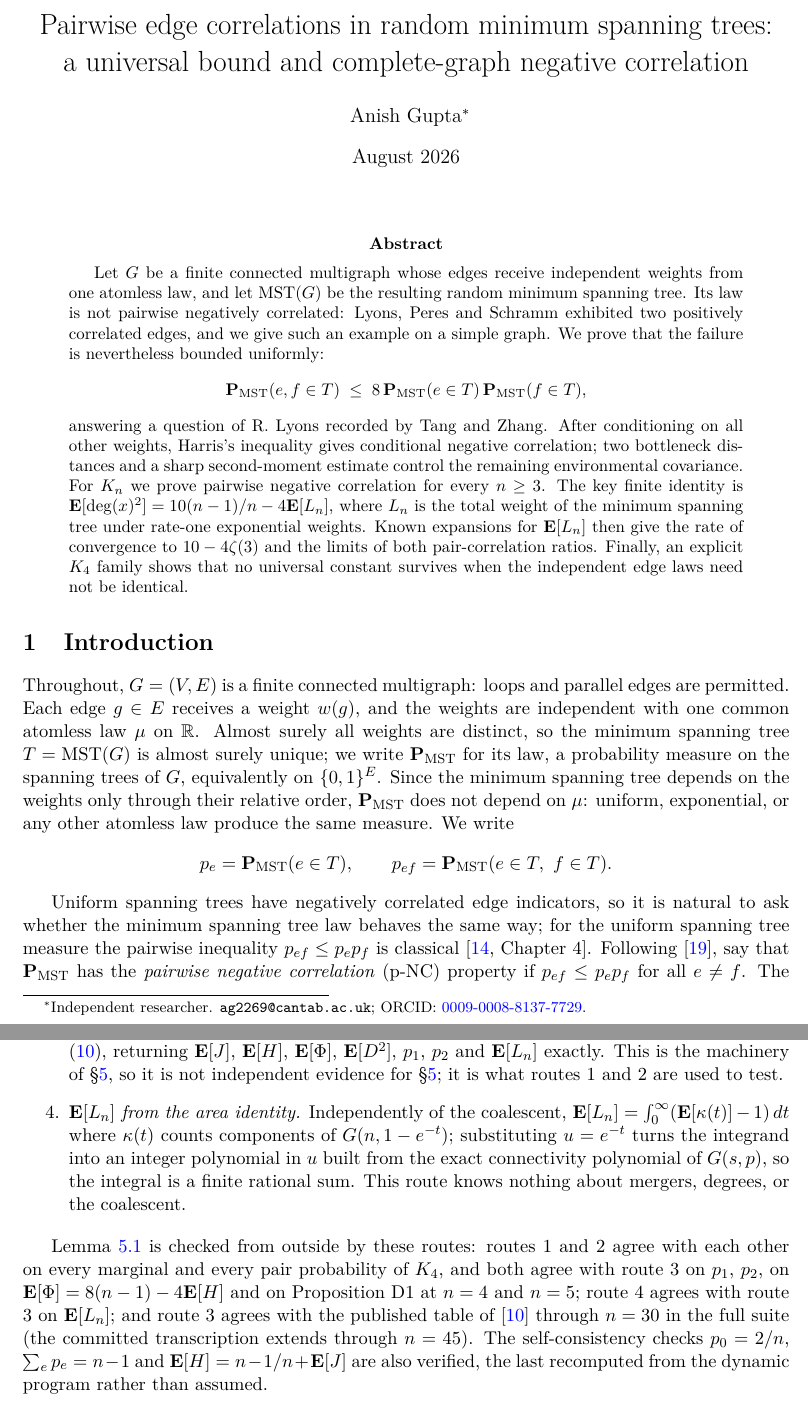
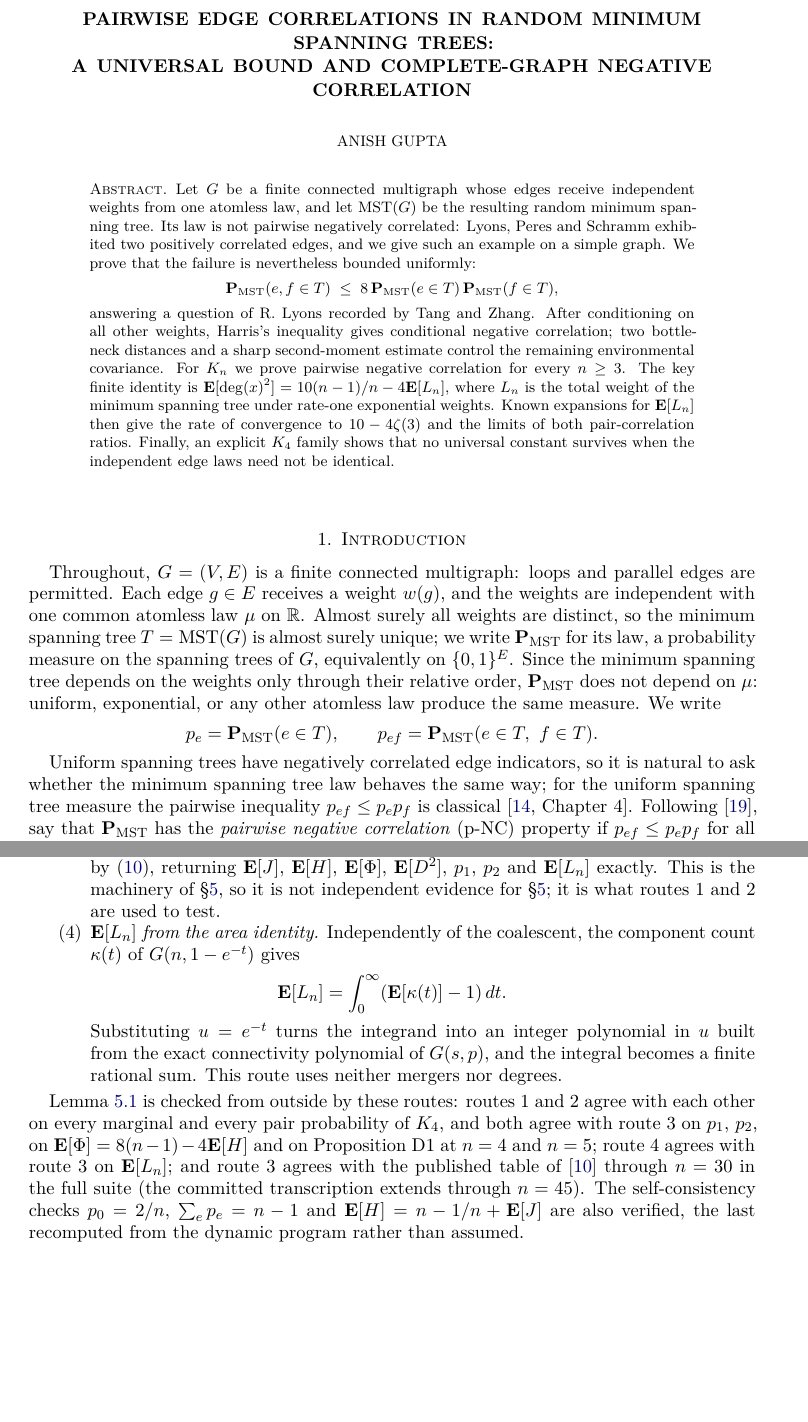
Before and after one commit to agupta/random-mst-correlations, a LaTeX paper (paper/main.tex): two parts of pages 1 and 22 of 24 before the commit and two parts of pages 1 and 19 of 21 after it, joined at a grey line, cut at the place of the change, the shorter picture padded with empty space. Compiled offline with pdfLaTeX.

Commit message:
Adopt consistent AMS preprint style

```diff
--- a/paper/main.tex
+++ b/paper/main.tex
@@ -47,10 +53,9 @@
 \newcommand{\PP}{\mathbf{P}}
 \DeclareMathOperator{\dg}{deg}
 
-\title{Pairwise edge correlations in random minimum spanning trees:\\
-a universal bound and complete-graph negative correlation}
-\author{Anish Gupta\thanks{Independent researcher.
-  \texttt{ag2269@cantab.ac.uk};
-  ORCID: \href{https://orcid.org/0009-0008-8137-7729}
-  {0009-0008-8137-7729}.}}
-\date{August 2026}
+\title[Pairwise edge correlations in random minimum spanning trees]
+  {Pairwise edge correlations in random minimum spanning trees:\\
+  a universal bound and complete-graph negative correlation}
+\author{Anish Gupta}
+\address{Independent researcher}
+\email{ag2269@cantab.ac.uk}
@@ -60,4 +69,3 @@ a universal bound and complete-graph negative correlation}
-\maketitle
 
 \begin{abstract}
 Let $G$ be a finite connected multigraph whose edges receive independent weights
@@ -1494,11 +1504,13 @@ $\E[D^2]$, $p_1$, $p_2$ and $\E[L_n]$ exactly. This is the machinery of
 \S\ref{sec:kn}, so it is not independent evidence for \S\ref{sec:kn}; it is what
 routes 1 and 2 are used to test.
 \item \emph{$\E[L_n]$ from the area identity.} Independently of the coalescent,
-$\E[L_n]=\int_0^\infty(\E[\kappa(t)]-1)\,dt$ where $\kappa(t)$ counts components
-of $G(n,1-e^{-t})$; substituting $u=e^{-t}$ turns the integrand into an integer
-polynomial in $u$ built from the exact connectivity polynomial of $G(s,p)$, so
-the integral is a finite rational sum. This route knows nothing about mergers,
-degrees, or the coalescent.
+the component count $\kappa(t)$ of $G(n,1-e^{-t})$ gives
+\[
+  \E[L_n]=\int_0^\infty(\E[\kappa(t)]-1)\,dt.
+\]
+Substituting $u=e^{-t}$ turns the integrand into an integer polynomial in $u$
+built from the exact connectivity polynomial of $G(s,p)$, and the integral
+becomes a finite rational sum. This route uses neither mergers nor degrees.
 \end{enumerate}
 
 Lemma~\ref{lem:coalescent} is checked from outside by these routes: routes 1 and
```
Also changed, not shown: evidence/SHA256SUMS.txt (+2 -2 lines), paper/main.pdf, paper/main.tex (26 more changed lines).
